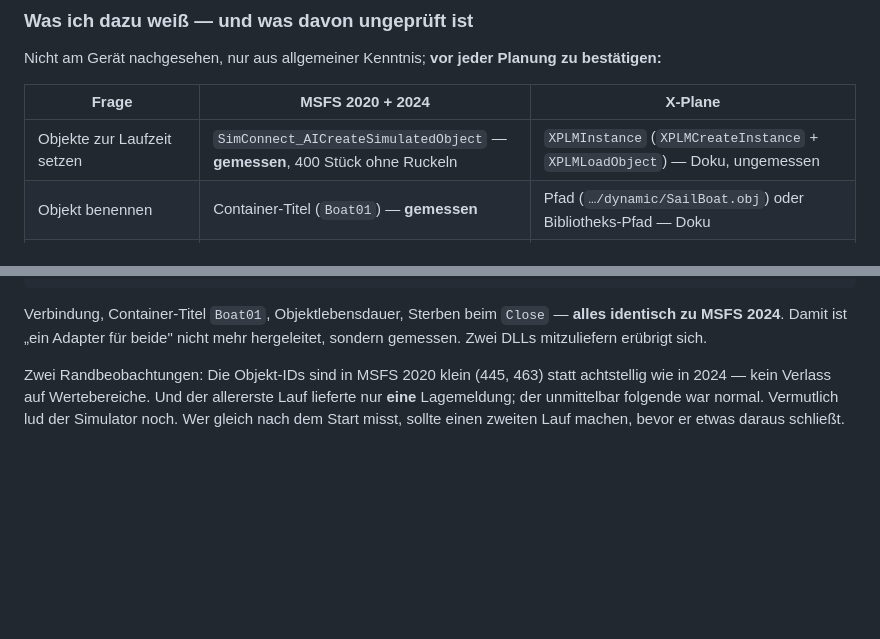
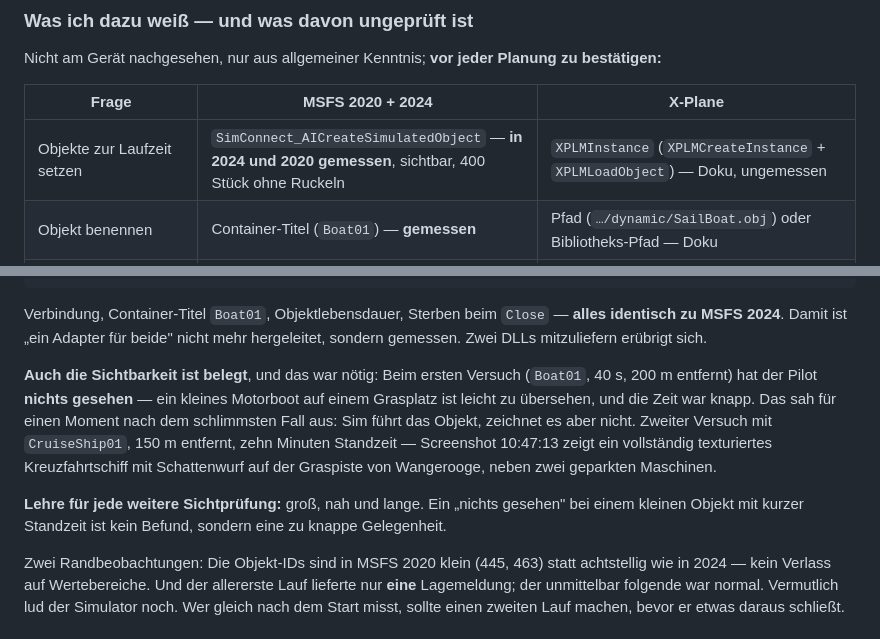
Before and after one commit to regover13/friesenspy, a Markdown page: docs/offene-aufgaben.md, 2 parts joined by grey strips. Drawn GitHub-style; blank space fills up the shorter version.

Commit message:
MSFS 2020: auch die Sichtbarkeit belegt
Der erste Versuch ging schief, und das ist der lehrreiche Teil: Boat01,
40 s Standzeit, 200 m entfernt -- der Pilot hat nichts gesehen. Fuer einen
Moment sah das nach dem schlimmsten Fall aus, vor dem die UEBERGABE warnt:
Sim fuehrt das Objekt (ID vergeben, Lagemeldungen stabil), zeichnet es aber
nicht.

Zweiter Versuch mit CruiseShip01, 150 m entfernt, zehn Minuten: Screenshot
10:47:13 zeigt ein voll texturiertes Kreuzfahrtschiff mit Schattenwurf auf
der Graspiste von Wangerooge, neben zwei geparkten Maschinen. MSFS 2020 ist
damit lueckenlos belegt -- Verbindung, Anlegen, Sichtbarkeit, Lebensdauer.

Als Regel festgehalten: Sichtpruefungen gross, nah und lange ansetzen. Ein
"nichts gesehen" bei einem kleinen Objekt mit kurzer Standzeit ist kein
Befund, sondern eine zu knappe Gelegenheit.

Co-Authored-By: Claude Opus 5 (1M context) <noreply@anthropic.com>

```diff
--- a/docs/offene-aufgaben.md
+++ b/docs/offene-aufgaben.md
@@ -99,7 +99,7 @@ Nicht am Gerät nachgesehen, nur aus allgemeiner Kenntnis; **vor jeder Planung z
 
 | Frage | MSFS 2020 + 2024 | X-Plane |
 |---|---|---|
-| Objekte zur Laufzeit setzen | `SimConnect_AICreateSimulatedObject` — **gemessen**, 400 Stück ohne Ruckeln | `XPLMInstance` (`XPLMCreateInstance` + `XPLMLoadObject`) — Doku, ungemessen |
+| Objekte zur Laufzeit setzen | `SimConnect_AICreateSimulatedObject` — **in 2024 und 2020 gemessen**, sichtbar, 400 Stück ohne Ruckeln | `XPLMInstance` (`XPLMCreateInstance` + `XPLMLoadObject`) — Doku, ungemessen |
 | Objekt benennen | Container-Titel (`Boat01`) — **gemessen** | Pfad (`…/dynamic/SailBoat.obj`) oder Bibliotheks-Pfad — Doku |
 | Eigenes 3D-Modell nötig? | **nein** — Boote liegen bei | **nein** — Boote liegen bei (s. u.) |
 | Lebensdauer der Objekte | **nur solange die Verbindung offen ist** — gemessen | Instanz gehört dem Plugin, das ohnehin läuft — Doku |
@@ -144,6 +144,17 @@ SimConnect_Open: verbunden.
 Verbindung, Container-Titel `Boat01`, Objektlebensdauer, Sterben beim `Close` — **alles
 identisch zu MSFS 2024**. Damit ist „ein Adapter für beide" nicht mehr hergeleitet, sondern
 gemessen. Zwei DLLs mitzuliefern erübrigt sich.
+
+**Auch die Sichtbarkeit ist belegt**, und das war nötig: Beim ersten Versuch (`Boat01`, 40 s,
+200 m entfernt) hat der Pilot **nichts gesehen** — ein kleines Motorboot auf einem Grasplatz
+ist leicht zu übersehen, und die Zeit war knapp. Das sah für einen Moment nach dem
+schlimmsten Fall aus: Sim führt das Objekt, zeichnet es aber nicht. Zweiter Versuch mit
+`CruiseShip01`, 150 m entfernt, zehn Minuten Standzeit — Screenshot 10:47:13 zeigt ein
+vollständig texturiertes Kreuzfahrtschiff mit Schattenwurf auf der Graspiste von Wangerooge,
+neben zwei geparkten Maschinen.
+
+**Lehre für jede weitere Sichtprüfung:** groß, nah und lange. Ein „nichts gesehen" bei einem
+kleinen Objekt mit kurzer Standzeit ist kein Befund, sondern eine zu knappe Gelegenheit.
 
 Zwei Randbeobachtungen: Die Objekt-IDs sind in MSFS 2020 klein (445, 463) statt achtstellig wie
 in 2024 — kein Verlass auf Wertebereiche. Und der allererste Lauf lieferte nur **eine**
```
